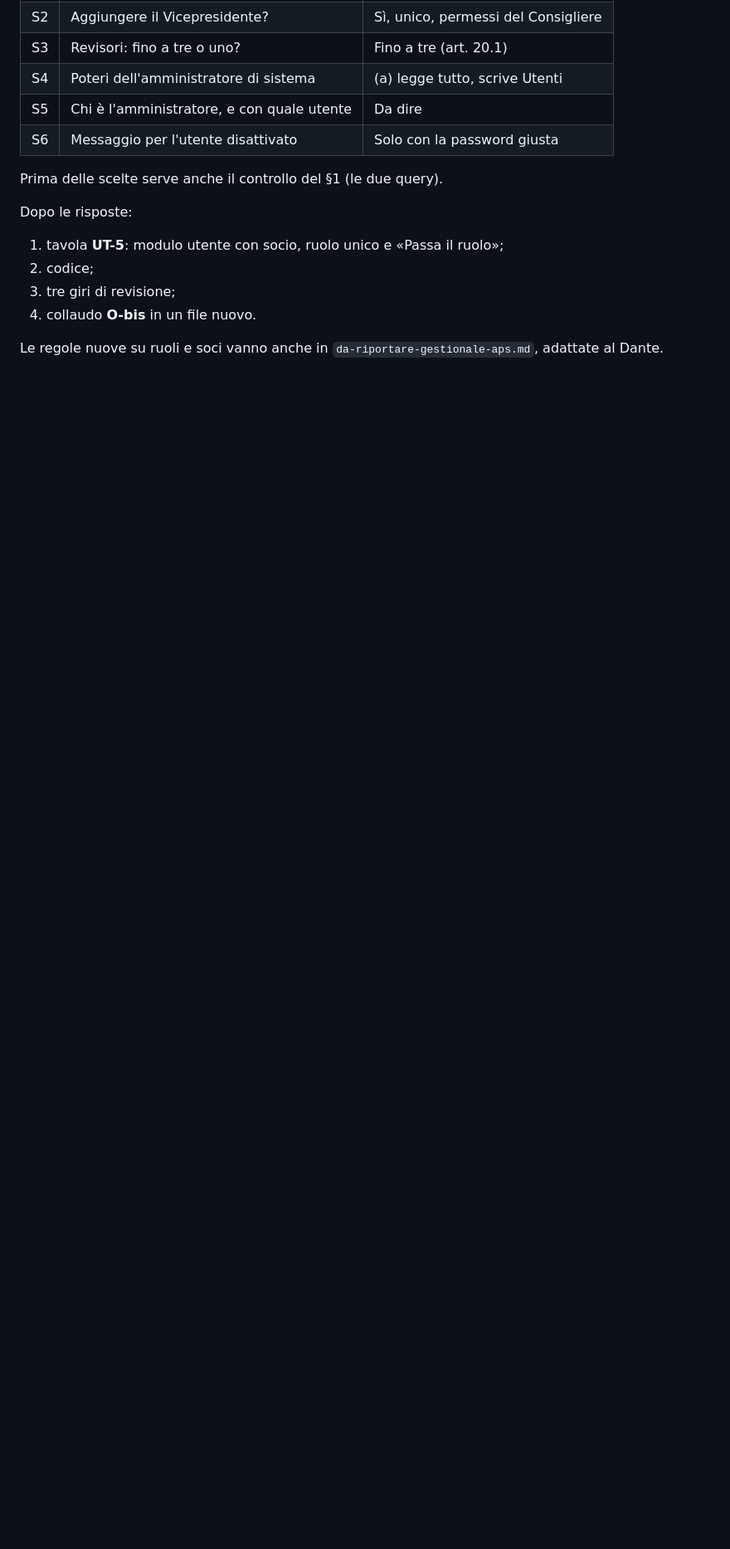
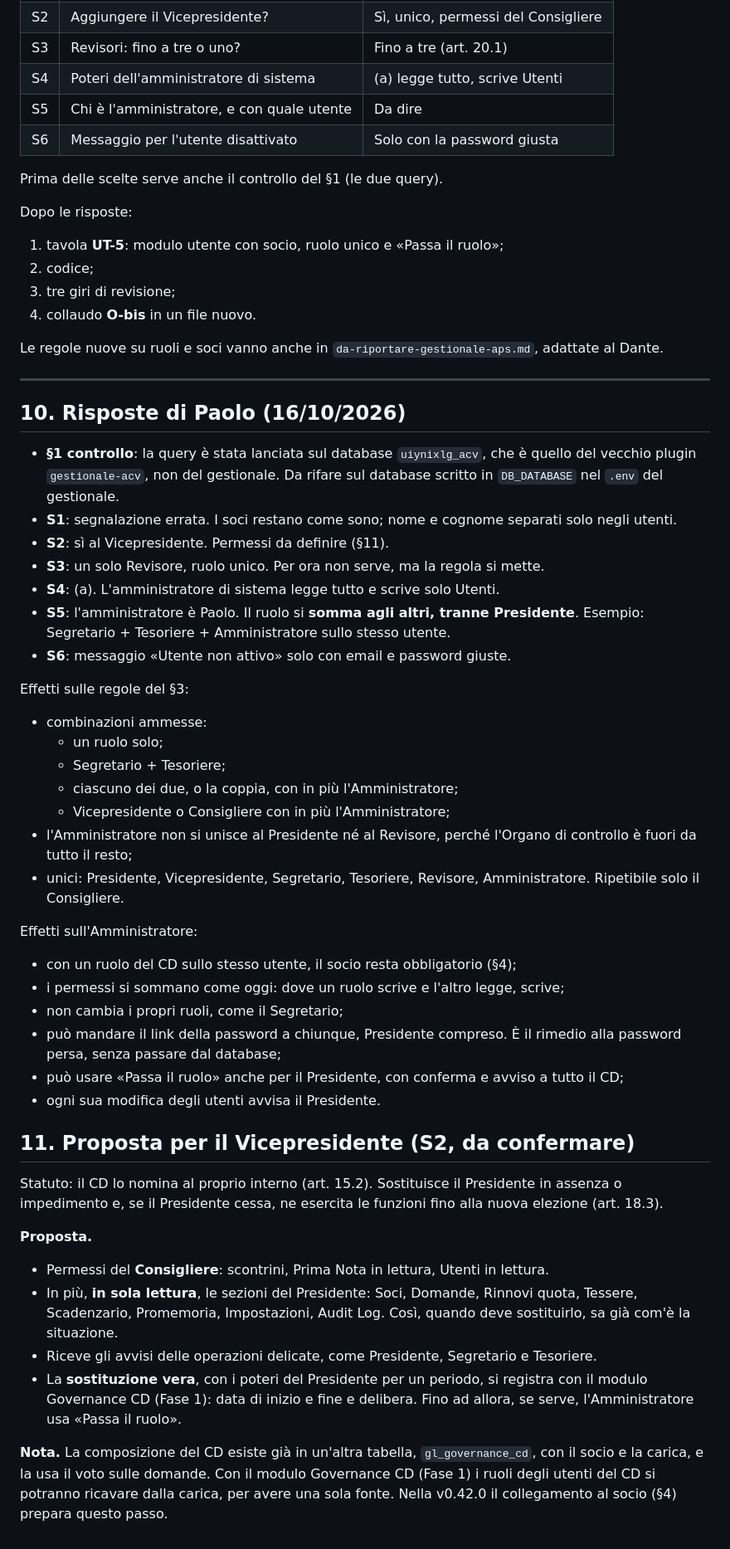
Before and after one commit to valconizanetti-wq/gestionale-asdaps, a Markdown page: docs/analisi-collaudo-O.md, the part around the change. Shown at 83% size. GitHub-like rendering; blank space fills up the shorter version.

Commit message:
Analisi collaudo O: risposte di Paolo (S1-S6) e proposta per il Vicepresidente
Co-Authored-By: Claude Opus 5.5 <noreply@anthropic.com>
Claude-Session: https://claude.ai/code/session_01RCcQ1BmD9eDea3hezeNhwz

```diff
--- a/docs/analisi-collaudo-O.md
+++ b/docs/analisi-collaudo-O.md
@@ -147,3 +147,44 @@ Dopo le risposte:
 4. collaudo **O-bis** in un file nuovo.
 
 Le regole nuove su ruoli e soci vanno anche in `da-riportare-gestionale-aps.md`, adattate al Dante.
+
+---
+
+## 10. Risposte di Paolo (16/10/2026)
+
+- **§1 controllo**: la query è stata lanciata sul database `uiynixlg_acv`, che è quello del vecchio plugin `gestionale-acv`, non del gestionale. Da rifare sul database scritto in `DB_DATABASE` nel `.env` del gestionale.
+- **S1**: segnalazione errata. I soci restano come sono; nome e cognome separati solo negli utenti.
+- **S2**: sì al Vicepresidente. Permessi da definire (§11).
+- **S3**: un solo Revisore, ruolo unico. Per ora non serve, ma la regola si mette.
+- **S4**: (a). L'amministratore di sistema legge tutto e scrive solo Utenti.
+- **S5**: l'amministratore è Paolo. Il ruolo si **somma agli altri, tranne Presidente**. Esempio: Segretario + Tesoriere + Amministratore sullo stesso utente.
+- **S6**: messaggio «Utente non attivo» solo con email e password giuste.
+
+Effetti sulle regole del §3:
+- combinazioni ammesse:
+  - un ruolo solo;
+  - Segretario + Tesoriere;
+  - ciascuno dei due, o la coppia, con in più l'Amministratore;
+  - Vicepresidente o Consigliere con in più l'Amministratore;
+- l'Amministratore non si unisce al Presidente né al Revisore, perché l'Organo di controllo è fuori da tutto il resto;
+- unici: Presidente, Vicepresidente, Segretario, Tesoriere, Revisore, Amministratore. Ripetibile solo il Consigliere.
+
+Effetti sull'Amministratore:
+- con un ruolo del CD sullo stesso utente, il socio resta obbligatorio (§4);
+- i permessi si sommano come oggi: dove un ruolo scrive e l'altro legge, scrive;
+- non cambia i propri ruoli, come il Segretario;
+- può mandare il link della password a chiunque, Presidente compreso. È il rimedio alla password persa, senza passare dal database;
+- può usare «Passa il ruolo» anche per il Presidente, con conferma e avviso a tutto il CD;
+- ogni sua modifica degli utenti avvisa il Presidente.
+
+## 11. Proposta per il Vicepresidente (S2, da confermare)
+
+Statuto: il CD lo nomina al proprio interno (art. 15.2). Sostituisce il Presidente in assenza o impedimento e, se il Presidente cessa, ne esercita le funzioni fino alla nuova elezione (art. 18.3).
+
+**Proposta.**
+- Permessi del **Consigliere**: scontrini, Prima Nota in lettura, Utenti in lettura.
+- In più, **in sola lettura**, le sezioni del Presidente: Soci, Domande, Rinnovi quota, Tessere, Scadenzario, Promemoria, Impostazioni, Audit Log. Così, quando deve sostituirlo, sa già com'è la situazione.
+- Riceve gli avvisi delle operazioni delicate, come Presidente, Segretario e Tesoriere.
+- La **sostituzione vera**, con i poteri del Presidente per un periodo, si registra con il modulo Governance CD (Fase 1): data di inizio e fine e delibera. Fino ad allora, se serve, l'Amministratore usa «Passa il ruolo».
+
+**Nota.** La composizione del CD esiste già in un'altra tabella, `gl_governance_cd`, con il socio e la carica, e la usa il voto sulle domande. Con il modulo Governance CD (Fase 1) i ruoli degli utenti del CD si potranno ricavare dalla carica, per avere una sola fonte. Nella v0.42.0 il collegamento al socio (§4) prepara questo passo.
```
